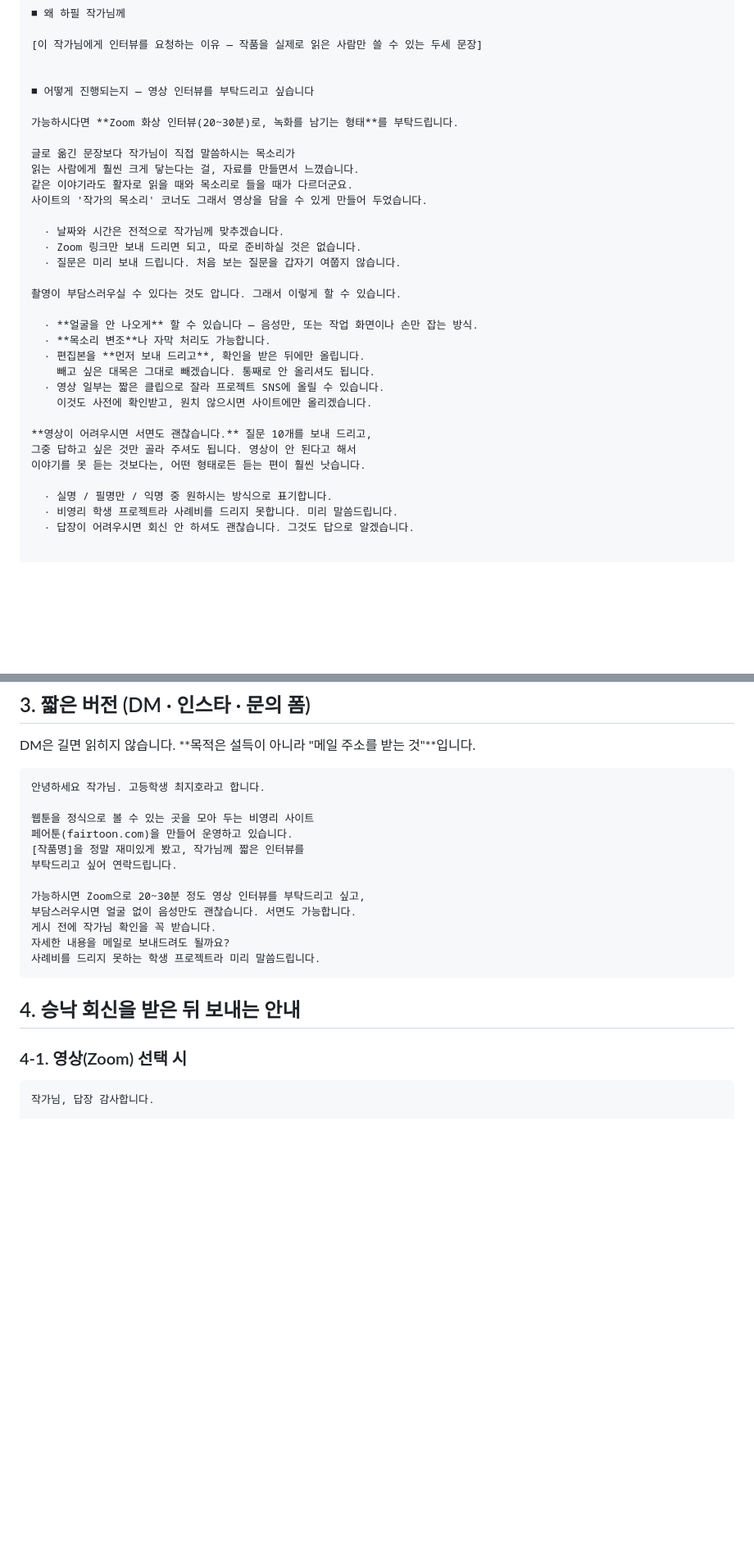
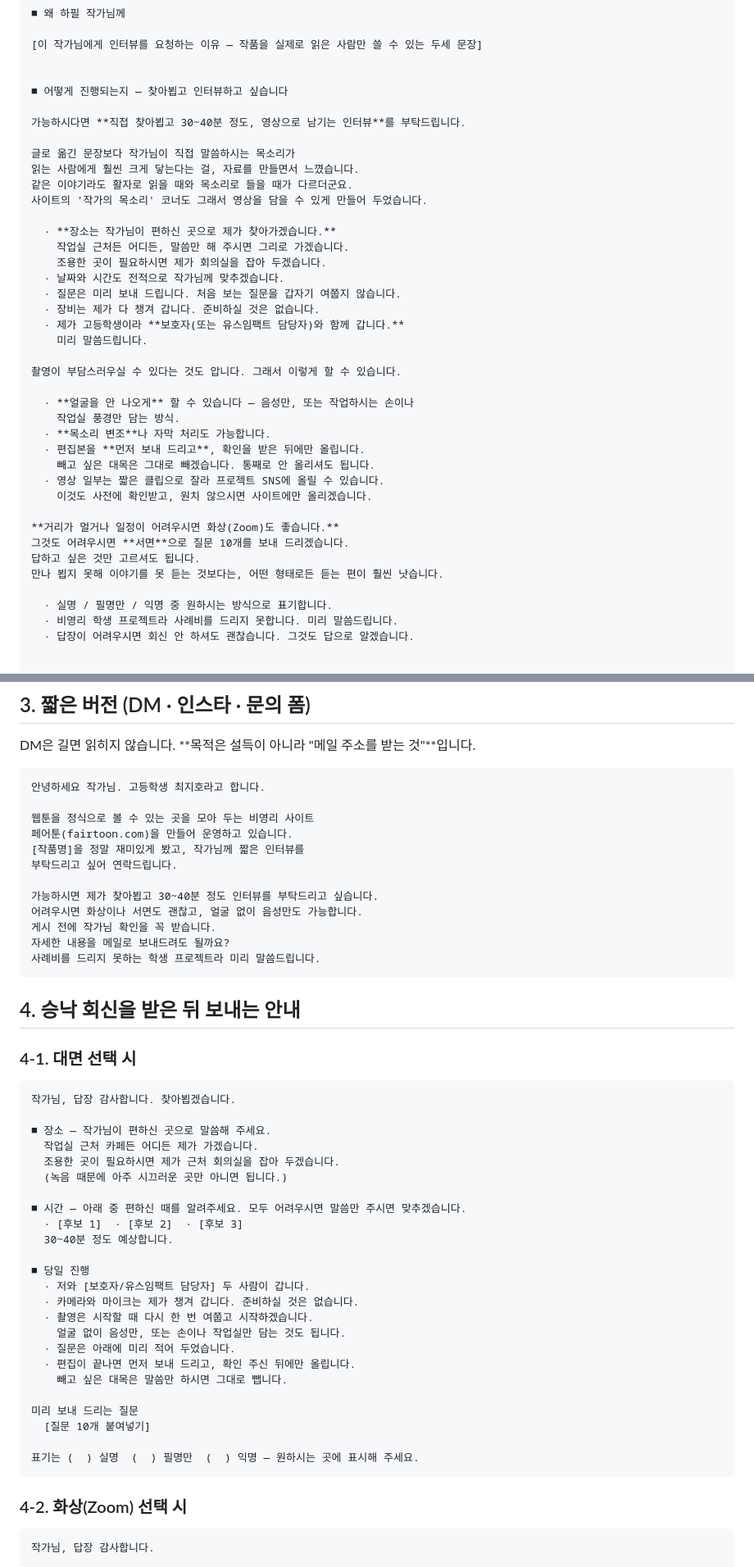
Before and after one commit to 3samchoi-svg/fairtoon, a Markdown page: output/작가인터뷰_요청메일_질문지.md, 2 parts joined by grey strips. Shown at 82% size. GitHub-like rendering; blank space fills up the shorter version.

````diff
--- a/output/작가인터뷰_요청메일_질문지.md
+++ b/output/작가인터뷰_요청메일_질문지.md
@@ -81,31 +83,38 @@ KPI는 **10/31까지 창작자 컨택 5곳 이상, 12/15까지 인터뷰 5건
 [이 작가님에게 인터뷰를 요청하는 이유 — 작품을 실제로 읽은 사람만 쓸 수 있는 두세 문장]
 
 
-■ 어떻게 진행되는지 — 영상 인터뷰를 부탁드리고 싶습니다
+■ 어떻게 진행되는지 — 찾아뵙고 인터뷰하고 싶습니다
 
-가능하시다면 **Zoom 화상 인터뷰(20~30분)로, 녹화를 남기는 형태**를 부탁드립니다.
+가능하시다면 **직접 찾아뵙고 30~40분 정도, 영상으로 남기는 인터뷰**를 부탁드립니다.
 
 글로 옮긴 문장보다 작가님이 직접 말씀하시는 목소리가
 읽는 사람에게 훨씬 크게 닿는다는 걸, 자료를 만들면서 느꼈습니다.
 같은 이야기라도 활자로 읽을 때와 목소리로 들을 때가 다르더군요.
 사이트의 '작가의 목소리' 코너도 그래서 영상을 담을 수 있게 만들어 두었습니다.
 
-  · 날짜와 시간은 전적으로 작가님께 맞추겠습니다.
-  · Zoom 링크만 보내 드리면 되고, 따로 준비하실 것은 없습니다.
+  · **장소는 작가님이 편하신 곳으로 제가 찾아가겠습니다.**
+    작업실 근처든 어디든, 말씀만 해 주시면 그리로 가겠습니다.
+    조용한 곳이 필요하시면 제가 회의실을 잡아 두겠습니다.
+  · 날짜와 시간도 전적으로 작가님께 맞추겠습니다.
   · 질문은 미리 보내 드립니다. 처음 보는 질문을 갑자기 여쭙지 않습니다.
+  · 장비는 제가 다 챙겨 갑니다. 준비하실 것은 없습니다.
+  · 제가 고등학생이라 **보호자(또는 유스임팩트 담당자)와 함께 갑니다.**
+    미리 말씀드립니다.
 
 촬영이 부담스러우실 수 있다는 것도 압니다. 그래서 이렇게 할 수 있습니다.
 
-  · **얼굴을 안 나오게** 할 수 있습니다 — 음성만, 또는 작업 화면이나 손만 잡는 방식.
+  · **얼굴을 안 나오게** 할 수 있습니다 — 음성만, 또는 작업하시는 손이나
+    작업실 풍경만 담는 방식.
   · **목소리 변조**나 자막 처리도 가능합니다.
   · 편집본을 **먼저 보내 드리고**, 확인을 받은 뒤에만 올립니다.
     빼고 싶은 대목은 그대로 빼겠습니다. 통째로 안 올리셔도 됩니다.
   · 영상 일부는 짧은 클립으로 잘라 프로젝트 SNS에 올릴 수 있습니다.
     이것도 사전에 확인받고, 원치 않으시면 사이트에만 올리겠습니다.
 
-**영상이 어려우시면 서면도 괜찮습니다.** 질문 10개를 보내 드리고,
-그중 답하고 싶은 것만 골라 주셔도 됩니다. 영상이 안 된다고 해서
-이야기를 못 듣는 것보다는, 어떤 형태로든 듣는 편이 훨씬 낫습니다.
+**거리가 멀거나 일정이 어려우시면 화상(Zoom)도 좋습니다.**
+그것도 어려우시면 **서면**으로 질문 10개를 보내 드리겠습니다.
+답하고 싶은 것만 고르셔도 됩니다.
+만나 뵙지 못해 이야기를 못 듣는 것보다는, 어떤 형태로든 듣는 편이 훨씬 낫습니다.
 
   · 실명 / 필명만 / 익명 중 원하시는 방식으로 표기합니다.
   · 비영리 학생 프로젝트라 사례비를 드리지 못합니다. 미리 말씀드립니다.
@@ -149,8 +159,8 @@ DM은 길면 읽히지 않습니다. **목적은 설득이 아니라 "메일 주
 [작품명]을 정말 재미있게 봤고, 작가님께 짧은 인터뷰를
 부탁드리고 싶어 연락드립니다.
 
-가능하시면 Zoom으로 20~30분 정도 영상 인터뷰를 부탁드리고 싶고,
-부담스러우시면 얼굴 없이 음성만도 괜찮습니다. 서면도 가능합니다.
+가능하시면 제가 찾아뵙고 30~40분 정도 인터뷰를 부탁드리고 싶습니다.
+어려우시면 화상이나 서면도 괜찮고, 얼굴 없이 음성만도 가능합니다.
 게시 전에 작가님 확인을 꼭 받습니다.
 자세한 내용을 메일로 보내드려도 될까요?
 사례비를 드리지 못하는 학생 프로젝트라 미리 말씀드립니다.
@@ -160,7 +170,37 @@ DM은 길면 읽히지 않습니다. **목적은 설득이 아니라 "메일 주
 ## 4. 승낙 회신을 받은 뒤 보내는 안내
 
 
-### 4-1. 영상(Zoom) 선택 시
+### 4-1. 대면 선택 시
+
+```
+작가님, 답장 감사합니다. 찾아뵙겠습니다.
+
+■ 장소 — 작가님이 편하신 곳으로 말씀해 주세요.
+  작업실 근처 카페든 어디든 제가 가겠습니다.
+  조용한 곳이 필요하시면 제가 근처 회의실을 잡아 두겠습니다.
+  (녹음 때문에 아주 시끄러운 곳만 아니면 됩니다.)
+
+■ 시간 — 아래 중 편하신 때를 알려주세요. 모두 어려우시면 말씀만 주시면 맞추겠습니다.
+  · [후보 1]  · [후보 2]  · [후보 3]
+  30~40분 정도 예상합니다.
+
+■ 당일 진행
+  · 저와 [보호자/유스임팩트 담당자] 두 사람이 갑니다.
+  · 카메라와 마이크는 제가 챙겨 갑니다. 준비하실 것은 없습니다.
+  · 촬영은 시작할 때 다시 한 번 여쭙고 시작하겠습니다.
+    얼굴 없이 음성만, 또는 손이나 작업실만 담는 것도 됩니다.
+  · 질문은 아래에 미리 적어 두었습니다.
+  · 편집이 끝나면 먼저 보내 드리고, 확인 주신 뒤에만 올립니다.
+    빼고 싶은 대목은 말씀만 하시면 그대로 뺍니다.
+
+미리 보내 드리는 질문
+  [질문 10개 붙여넣기]
+
+표기는 (  ) 실명  (  ) 필명만  (  ) 익명 — 원하시는 곳에 표시해 주세요.
+```
+
+
+### 4-2. 화상(Zoom) 선택 시
 
 ```
 작가님, 답장 감사합니다.
````
Also changed, not shown: other parts of output/작가인터뷰_요청메일_질문지.md (+33 -17 lines).
